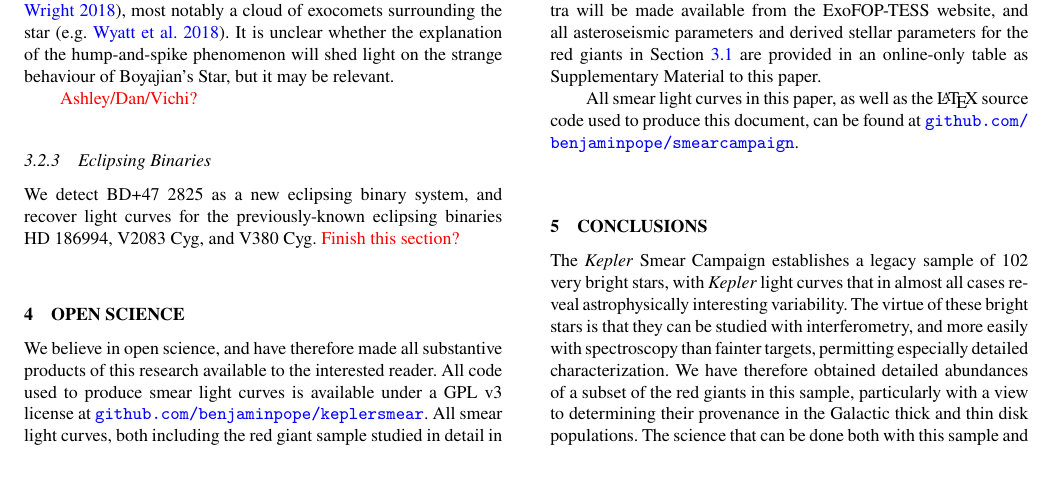
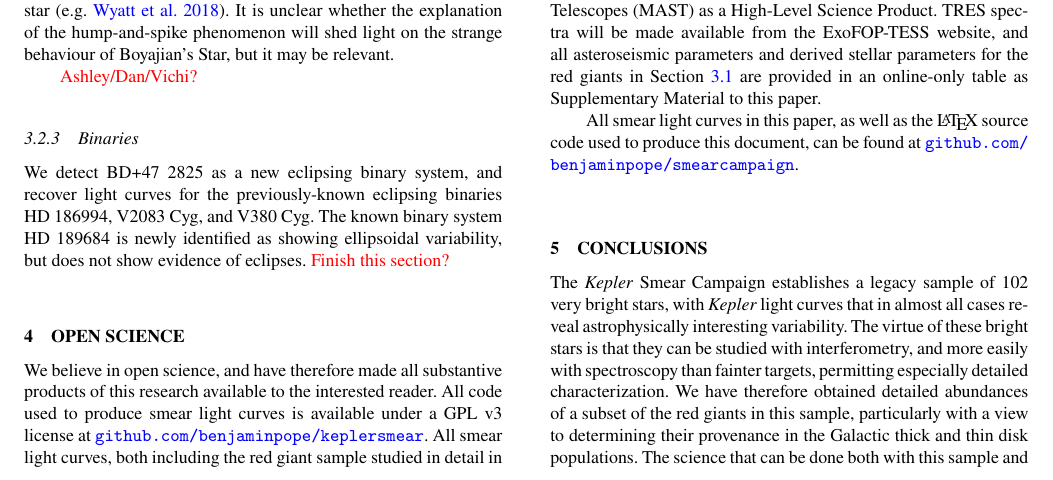
Before and after one commit to benjaminpope/smearcampaign, a LaTeX paper (paper/ms.tex): part of page 12 of 15, cut so that both start at the same text. Compiled offline with pdfLaTeX; a LaTeX package or settings file that is missing is left out.

Commit message:
initialize new eclipsing binary section

```diff
--- a/paper/ms.tex
+++ b/paper/ms.tex
@@ -341,10 +341,10 @@ Another star with a hump-and-spike spectrum is Boyajian's~Star, which shows deep
 
 \textcolor{red}{Ashley/Dan/Vichi?}
 
-\subsubsection{Eclipsing Binaries}
+\subsubsection{Binaries}
 \label{ebs}
 
-We detect BD+47~2825 as a new eclipsing binary system, and recover light curves for the previously-known eclipsing binaries HD~186994, V2083~Cyg, and V380~Cyg. \textcolor{red}{Finish this section?}
+We detect BD+47~2825 as a new eclipsing binary system, and recover light curves for the previously-known eclipsing binaries HD~186994, V2083~Cyg, and V380~Cyg. The known binary system HD~189684 is newly identified as showing ellipsoidal variability, but does not show evidence of eclipses. \textcolor{red}{Finish this section?}
 
 \section{Open Science}
 \label{open}
```
Also changed, not shown: paper/ms.pdf.
